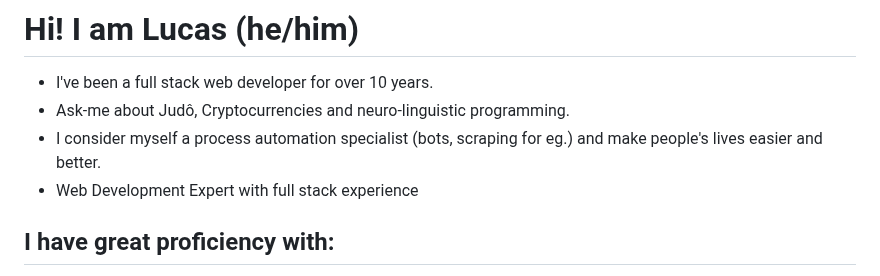
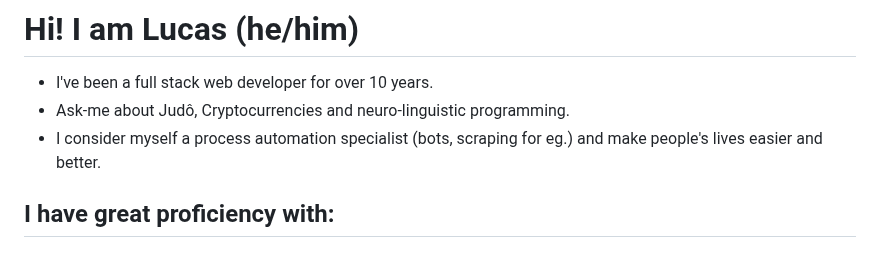
Before and after one commit to terremoth/terremoth, a Markdown page: README.md, the part around the change. Rendered like a GitHub page.

```diff
--- a/README.md
+++ b/README.md
@@ -20,7 +20,6 @@
 - I've been a full stack web developer for over 10 years.
 - Ask-me about Judô, Cryptocurrencies and neuro-linguistic programming.
 - I consider myself a process automation specialist (bots, scraping for eg.) and make people's lives easier and better.
-- Web Development Expert with full stack experience
 
 ## I have great proficiency with:
 - HTML & CSS
```
